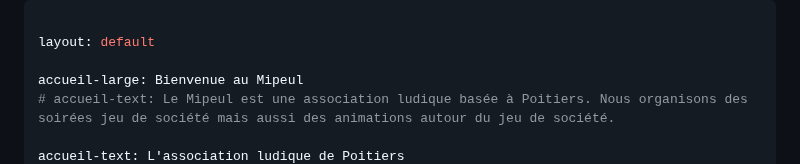
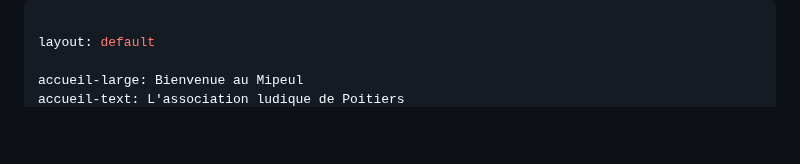
Before and after one commit to Mipeul/mipeul.github.io, a Markdown page: index.md, the part around one of its changes. GitHub-like rendering; blank space fills up the shorter version.

```diff
--- a/index.md
+++ b/index.md
@@ -3,6 +3,4 @@
 layout: default
 
 accueil-large: Bienvenue au Mipeul
-# accueil-text: Le Mipeul est une association ludique basée à Poitiers. Nous organisons des soirées jeu de société mais aussi des animations autour du jeu de société.
-
 accueil-text: L'association ludique de Poitiers
```
Also changed, not shown: other parts of index.md (+0 -2 lines).
